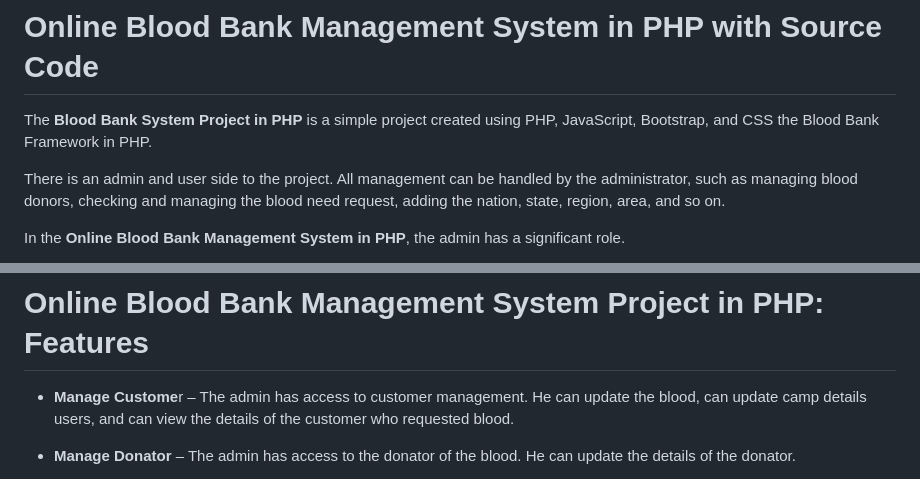
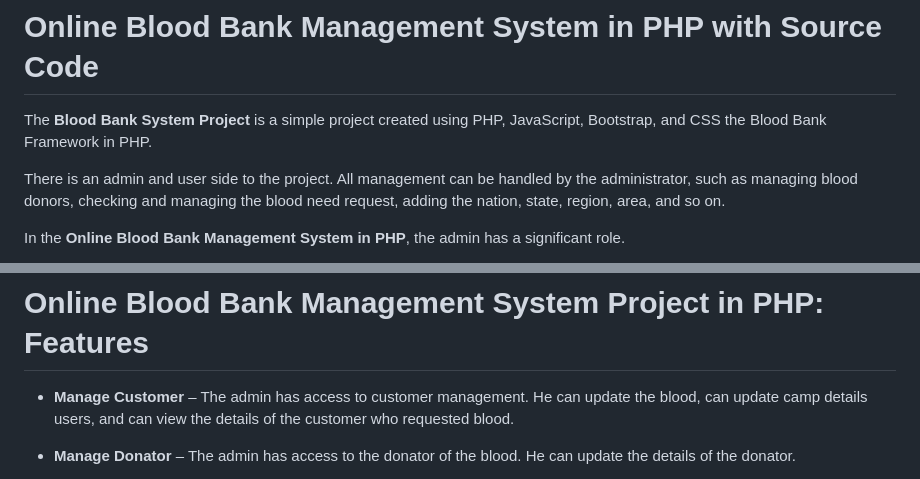
Before and after one commit to freesourcecode/Online-Blood-Bank-Management-System-in-PHP-with-Source-Code, a Markdown page: README.md, 2 parts joined by grey strips. Rendered like a GitHub page.

```diff
--- a/README.md
+++ b/README.md
@@ -1,5 +1,5 @@
 # Online Blood Bank Management System in PHP with Source Code
-The **Blood Bank System Project in PHP** is a simple project created using PHP, JavaScript, Bootstrap, and CSS the Blood Bank Framework in PHP.
+The **Blood Bank System Project** is a simple project created using PHP, JavaScript, Bootstrap, and CSS the Blood Bank Framework in PHP.
 
 There is an admin and user side to the project. All management can be handled by the administrator, such as managing blood donors, checking and managing the blood need request, adding the nation, state, region, area, and so on.
 
@@ -15,7 +15,7 @@ The architecture of this system is fairly basic so that when operating on it, th
 
 # Online Blood Bank Management System Project in PHP: Features
 
-* **Manage Custome**r – The admin has access to customer management. He can update the blood, can update camp details users, and can view the details of the customer who requested blood.
+* **Manage Customer** – The admin has access to customer management. He can update the blood, can update camp details users, and can view the details of the customer who requested blood.
 
 * **Manage Donator** – The admin has access to the donator of the blood. He can update the details of the donator.
 
```
Also changed, not shown: other parts of README.md (+2 -2 lines).
